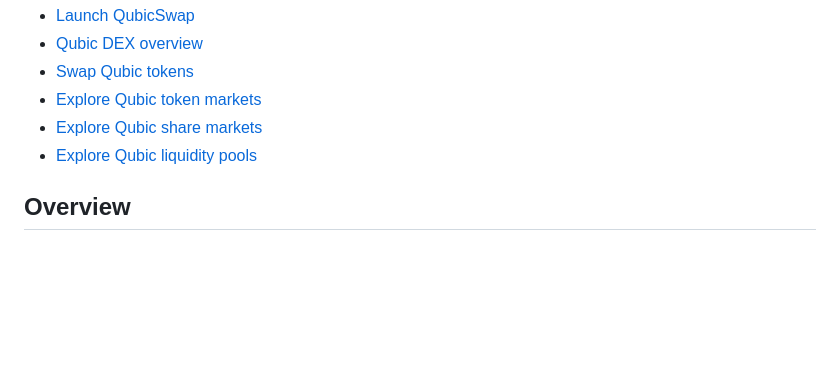
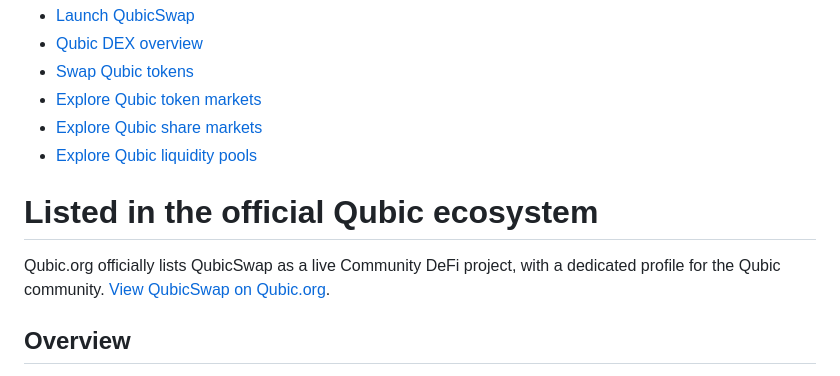
Before and after one commit to QubicSwap/QubicSwap-DEX, a Markdown page: README.md, the part around the change. Drawn GitHub-style; blank space fills up the shorter version.

Commit message:
Add QubicSwap listing information to Qubic.org ecosystem page README
Added information about QubicSwap being listed on Qubic.org as a Community DeFi project.

With this update, finding information about swaping qubic tokens is now easier.

```diff
--- a/README.md
+++ b/README.md
@@ -8,6 +8,12 @@ QubicSwap DEX is a Qubic decentralized exchange for token swaps, Qubic token tra
 - [Explore Qubic token markets](https://qubicswap.com)
 - [Explore Qubic share markets](https://qubicswap.com/shares)
 - [Explore Qubic liquidity pools](https://qubicswap.com/earn)
+
+# Listed in the official Qubic ecosystem
+
+Qubic.org officially lists QubicSwap as a live Community DeFi project, with a dedicated profile for the Qubic community.
+[View QubicSwap on Qubic.org](https://qubic.org/ecosystem/qubicswap).
+
 
 ## Overview
 
```
